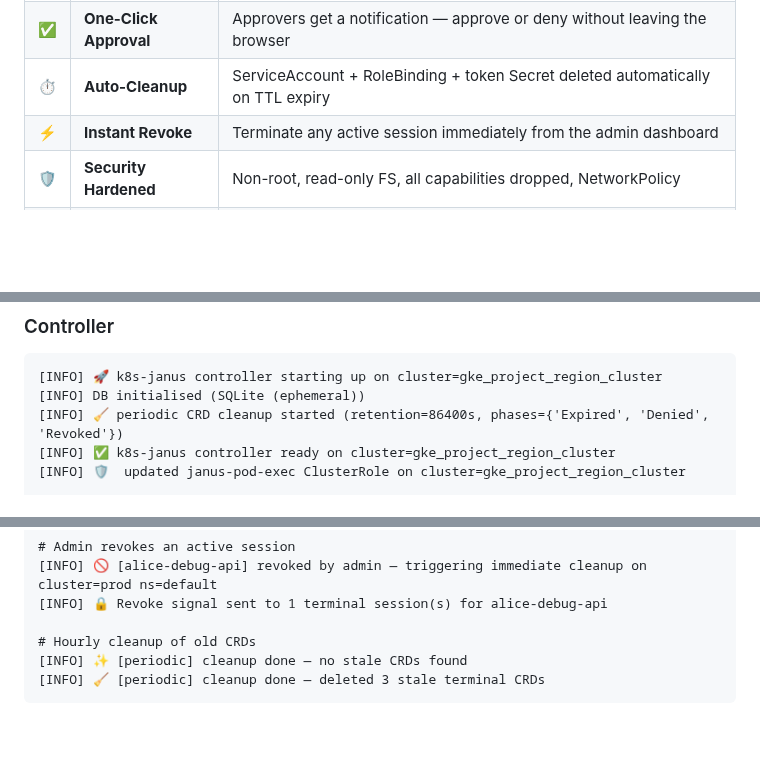
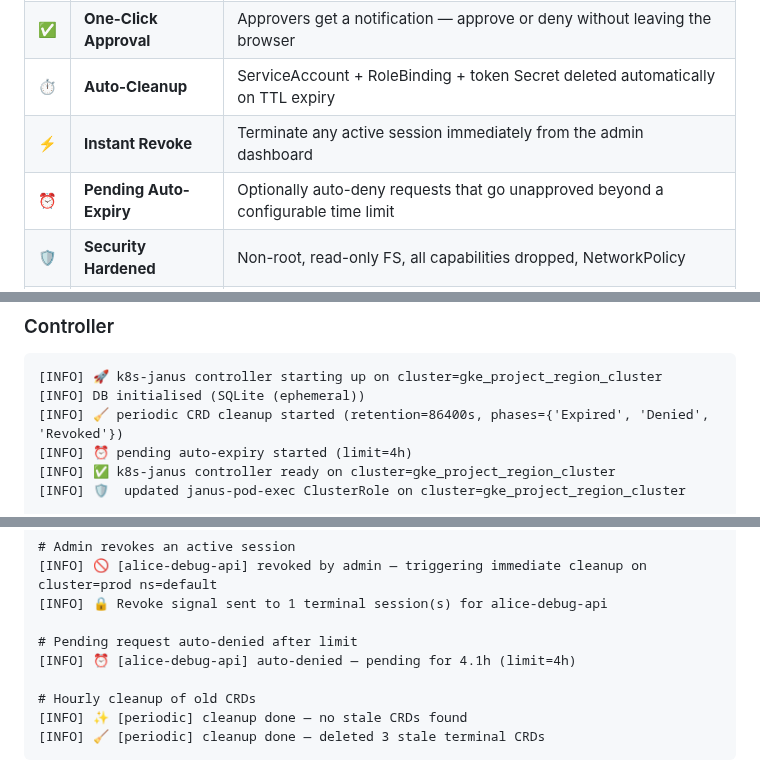
Before and after one commit to opsmode/k8s-janus, a Markdown page: README.md, 3 parts joined by grey strips. Drawn GitHub-style; blank space fills up the shorter version.

```diff
--- a/README.md
+++ b/README.md
@@ -54,6 +54,7 @@ In most Kubernetes environments, granting pod access means either:
 | ✅ | **One-Click Approval** | Approvers get a notification — approve or deny without leaving the browser |
 | ⏱️ | **Auto-Cleanup** | ServiceAccount + RoleBinding + token Secret deleted automatically on TTL expiry |
 | ⚡ | **Instant Revoke** | Terminate any active session immediately from the admin dashboard |
+| ⏰ | **Pending Auto-Expiry** | Optionally auto-deny requests that go unapproved beyond a configurable time limit |
 | 🛡️ | **Security Hardened** | Non-root, read-only FS, all capabilities dropped, NetworkPolicy |
 | 🔒 | **No Token Leakage** | Per-namespace scoped tokens stored in K8s Secrets only — never in CRD status or logs |
 
@@ -210,6 +211,7 @@ Janus logs everything — startup, every access request lifecycle event, cleanup
 [INFO] 🚀 k8s-janus controller starting up on cluster=gke_project_region_cluster
 [INFO] DB initialised (SQLite (ephemeral))
 [INFO] 🧹 periodic CRD cleanup started (retention=86400s, phases={'Expired', 'Denied', 'Revoked'})
+[INFO] ⏰ pending auto-expiry started (limit=4h)
 [INFO] ✅ k8s-janus controller ready on cluster=gke_project_region_cluster
 [INFO] 🛡️  updated janus-pod-exec ClusterRole on cluster=gke_project_region_cluster
 
@@ -244,6 +246,9 @@ Janus logs everything — startup, every access request lifecycle event, cleanup
 [INFO] 🚫 [alice-debug-api] revoked by admin — triggering immediate cleanup on cluster=prod ns=default
 [INFO] 🔒 Revoke signal sent to 1 terminal session(s) for alice-debug-api
 
+# Pending request auto-denied after limit
+[INFO] ⏰ [alice-debug-api] auto-denied — pending for 4.1h (limit=4h)
+
 # Hourly cleanup of old CRDs
 [INFO] ✨ [periodic] cleanup done — no stale CRDs found
 [INFO] 🧹 [periodic] cleanup done — deleted 3 stale terminal CRDs
```
Also changed, not shown: helm/README.md (+4 -1 lines).
